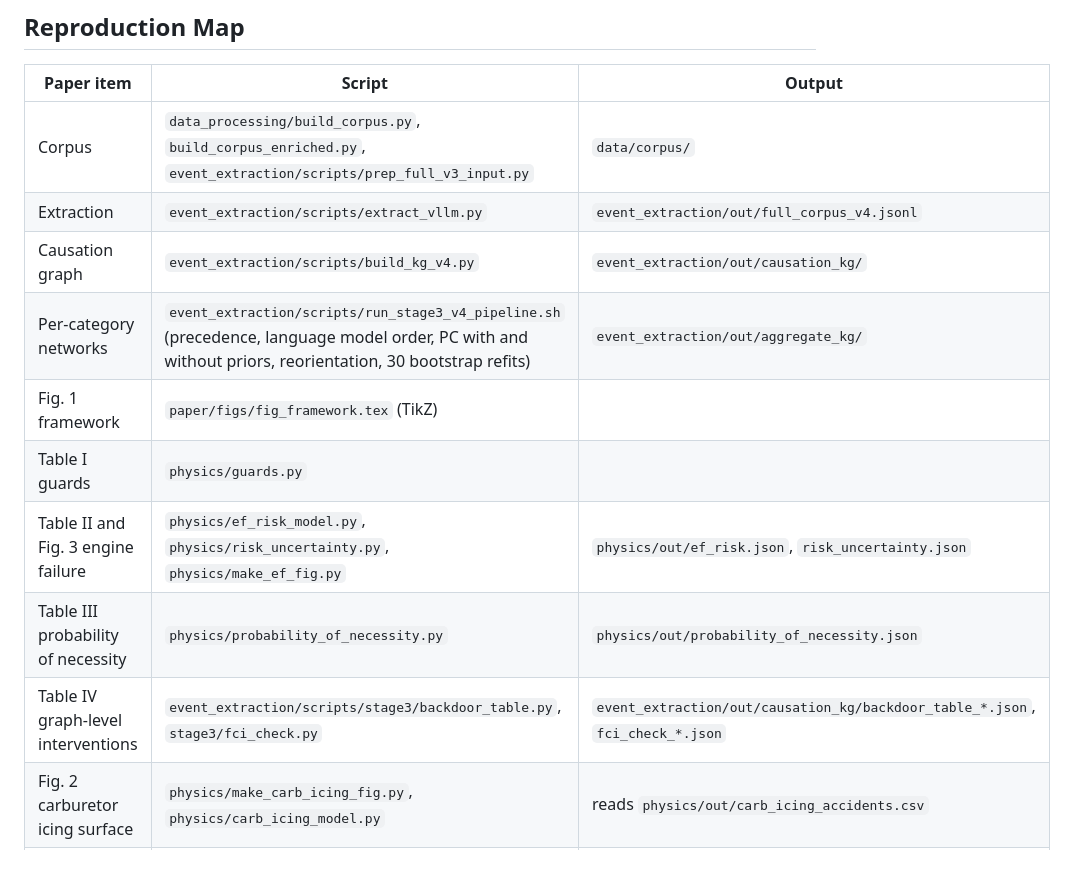
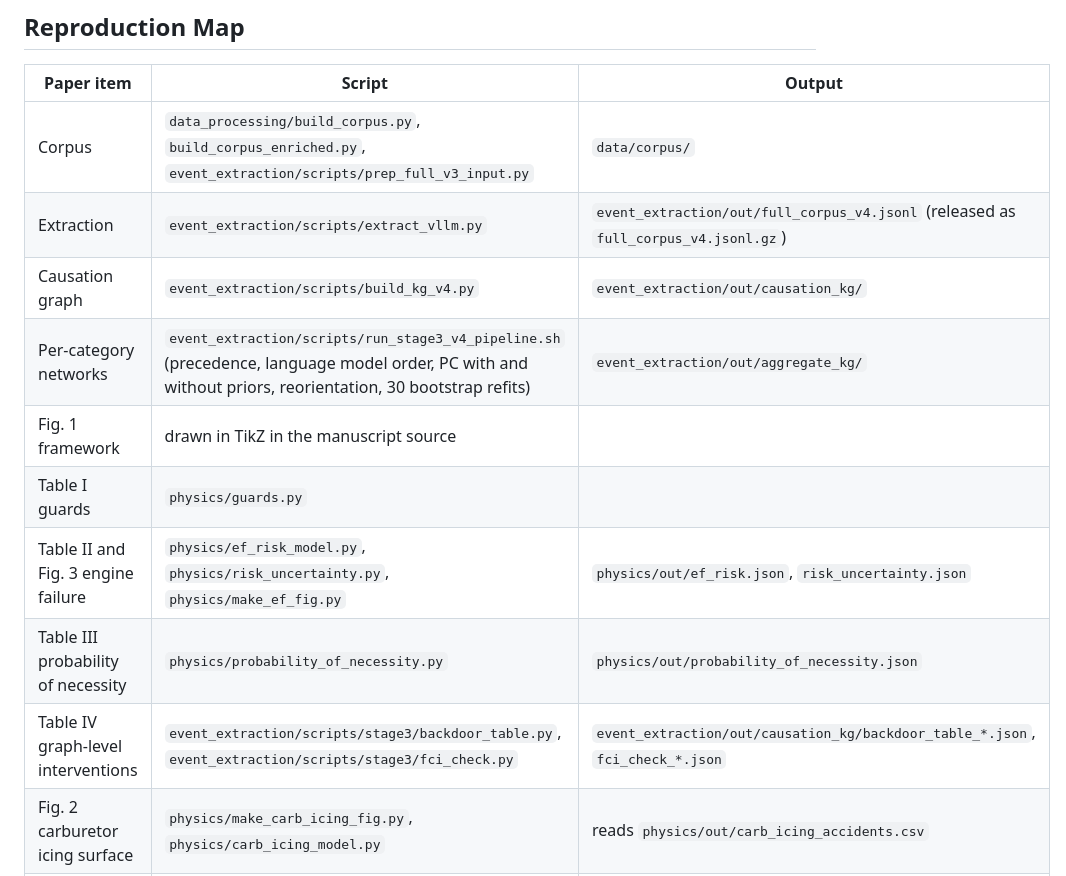
Before and after one commit to YutianPangASU/AviationSafetyReportKnowledgeGraph, a Markdown page: README.md, the part around the change. Drawn GitHub-style.

Commit message:
Point the README only at files in the public repository
Co-Authored-By: Claude Opus 5.5 <noreply@anthropic.com>

```diff
--- a/README.md
+++ b/README.md
@@ -49,14 +49,14 @@ the note in `_common.py` before using them.
 | Paper item | Script | Output |
 |---|---|---|
 | Corpus | `data_processing/build_corpus.py`, `build_corpus_enriched.py`, `event_extraction/scripts/prep_full_v3_input.py` | `data/corpus/` |
-| Extraction | `event_extraction/scripts/extract_vllm.py` | `event_extraction/out/full_corpus_v4.jsonl` |
+| Extraction | `event_extraction/scripts/extract_vllm.py` | `event_extraction/out/full_corpus_v4.jsonl` (released as `full_corpus_v4.jsonl.gz`) |
 | Causation graph | `event_extraction/scripts/build_kg_v4.py` | `event_extraction/out/causation_kg/` |
 | Per-category networks | `event_extraction/scripts/run_stage3_v4_pipeline.sh` (precedence, language model order, PC with and without priors, reorientation, 30 bootstrap refits) | `event_extraction/out/aggregate_kg/` |
-| Fig. 1 framework | `paper/figs/fig_framework.tex` (TikZ) | |
+| Fig. 1 framework | drawn in TikZ in the manuscript source | |
 | Table I guards | `physics/guards.py` | |
 | Table II and Fig. 3 engine failure | `physics/ef_risk_model.py`, `physics/risk_uncertainty.py`, `physics/make_ef_fig.py` | `physics/out/ef_risk.json`, `risk_uncertainty.json` |
 | Table III probability of necessity | `physics/probability_of_necessity.py` | `physics/out/probability_of_necessity.json` |
-| Table IV graph-level interventions | `event_extraction/scripts/stage3/backdoor_table.py`, `stage3/fci_check.py` | `event_extraction/out/causation_kg/backdoor_table_*.json`, `fci_check_*.json` |
+| Table IV graph-level interventions | `event_extraction/scripts/stage3/backdoor_table.py`, `event_extraction/scripts/stage3/fci_check.py` | `event_extraction/out/causation_kg/backdoor_table_*.json`, `fci_check_*.json` |
 | Fig. 2 carburetor icing surface | `physics/make_carb_icing_fig.py`, `physics/carb_icing_model.py` | reads `physics/out/carb_icing_accidents.csv` |
 | Sec. V-A extraction fidelity | `event_extraction/scripts/semantic_eval.py`, `eval_chain_order.py`, `eval_extraction_extras.py`, `run_selfconsistency.sh`, `score_selfconsistency.py`, `validate_extraction.py` | `event_extraction/out/*_v4_*.summary.json`, `eval_extras_v4_*.json`, `selfconsistency/` |
 | Sec. V-B admissibility monitor | `physics/violation_rate.py` | `physics/out/violation_rate.json` |
```
